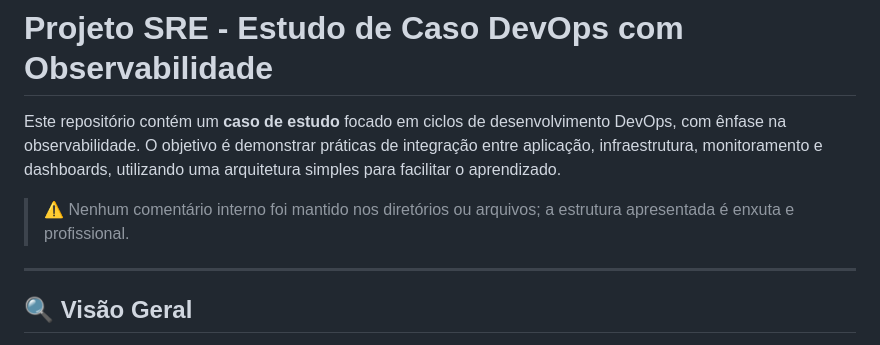
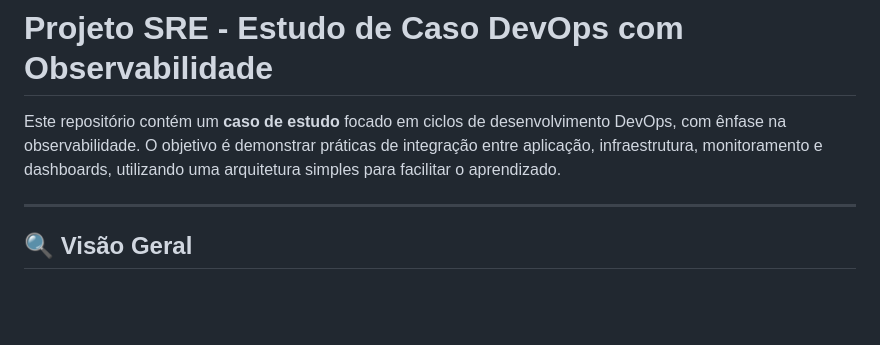
Before and after one commit to BlusyLake/meu-projeto-sre, a Markdown page: README.md, the part around the change. Drawn GitHub-style; blank space fills up the shorter version.

Commit message:
Update README to remove internal comments note
Removed internal comments note from README.

```diff
--- a/README.md
+++ b/README.md
@@ -2,7 +2,6 @@
 
 Este repositório contém um **caso de estudo** focado em ciclos de desenvolvimento DevOps, com ênfase na observabilidade. O objetivo é demonstrar práticas de integração entre aplicação, infraestrutura, monitoramento e dashboards, utilizando uma arquitetura simples para facilitar o aprendizado.
 
-> ⚠️ Nenhum comentário interno foi mantido nos diretórios ou arquivos; a estrutura apresentada é enxuta e profissional.
 
 ---
 
```
